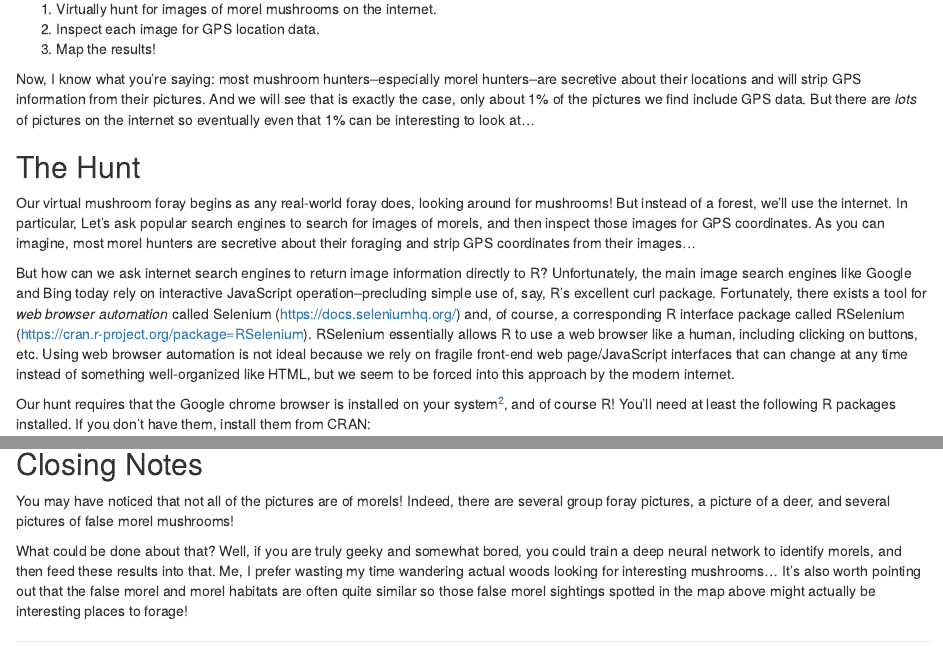
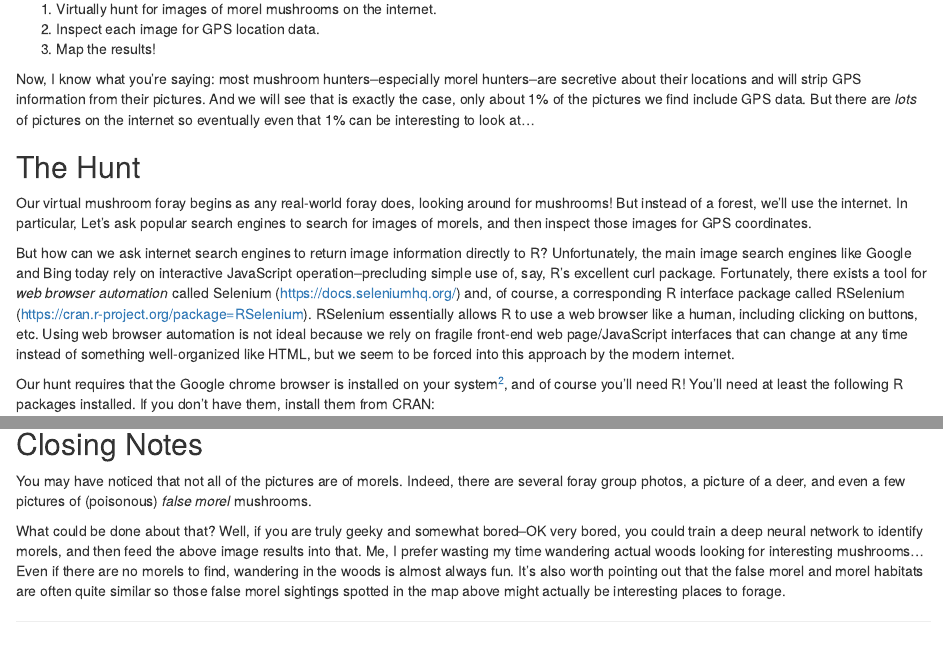
Before and after one commit to bwlewis/virtual_foraging, an R Markdown document (virtual_foraging.rmd): the page in a window 1100 px wide, from 890 px down, and a second part further down, joined at a grey line. Rendered offline with R 4.5, knitr and Pandoc, with nearby package versions; some code elsewhere in the file could not run offline.

Commit message:
minor editing

````diff
--- a/virtual_foraging.rmd
+++ b/virtual_foraging.rmd
@@ -39,9 +39,7 @@ so eventually even that 1% can be interesting to look at...
 Our virtual mushroom foray begins as any real-world foray does, looking around
 for mushrooms! But instead of a forest, we'll use the internet. In particular,
 Let's ask popular search engines to search for images of morels, and then
-inspect those images for GPS coordinates. As you can imagine, most morel
-hunters are secretive about their foraging and strip GPS coordinates from their
-images...
+inspect those images for GPS coordinates.
 
 But how can we ask internet search engines to return image information directly
 to R?  Unfortunately, the main image search engines like Google and Bing today
@@ -58,8 +56,8 @@ at any time instead of something well-organized like HTML, but we
 seem to be forced into this approach by the modern internet.
 
 Our hunt requires that the Google chrome browser is installed on your
-system[^google], and of course R! You'll need at least the following
-R packages installed. If you don't have them, install them from CRAN:
+system[^google], and of course you'll need R! You'll need at least the
+following R packages installed. If you don't have them, install them from CRAN:
 ```{r}
 library(wdman)
 library(RSelenium)
@@ -253,18 +251,18 @@ Click on the points to see their associated pictures...
 
 ## Closing Notes
 
-You may have noticed that not all of the pictures are of morels! Indeed,
-there are several group foray pictures, a picture of a deer, and several
-pictures of false morel mushrooms!
+You may have noticed that not all of the pictures are of morels. Indeed,
+there are several foray group photos, a picture of a deer, and even a few
+pictures of (poisonous) *false morel* mushrooms.
 
-What could be done about that? Well, if you are truly geeky and somewhat bored,
-you could train a deep neural network to identify morels, and then feed these
-results into that. Me, I prefer wasting my time wandering actual woods looking
-for interesting mushrooms... It's also worth pointing out that the false morel
-and morel habitats are often quite similar so those false morel sightings
-spotted in the map above might actually be interesting places to forage!
-
-
+What could be done about that? Well, if you are truly geeky and somewhat
+bored--OK very bored, you could train a deep neural network to identify morels,
+and then feed the above image results into that. Me, I prefer wasting my time
+wandering actual woods looking for interesting mushrooms... Even if there are
+no morels to find, wandering in the woods is almost always fun. It's also worth
+pointing out that the false morel and morel habitats are often quite similar so
+those false morel sightings spotted in the map above might actually be
+interesting places to forage.
 
 
 
````
Also changed, not shown: index.html.
